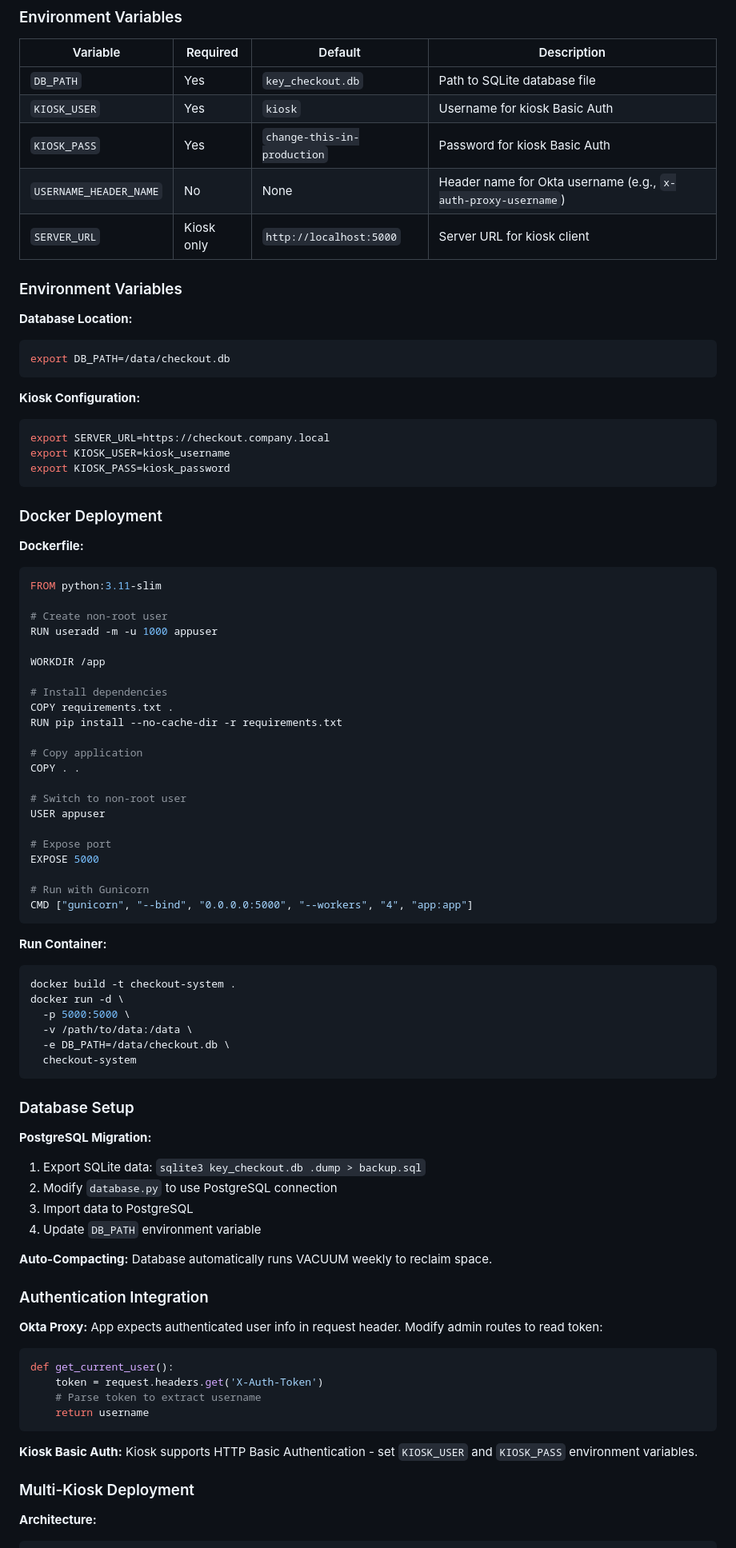
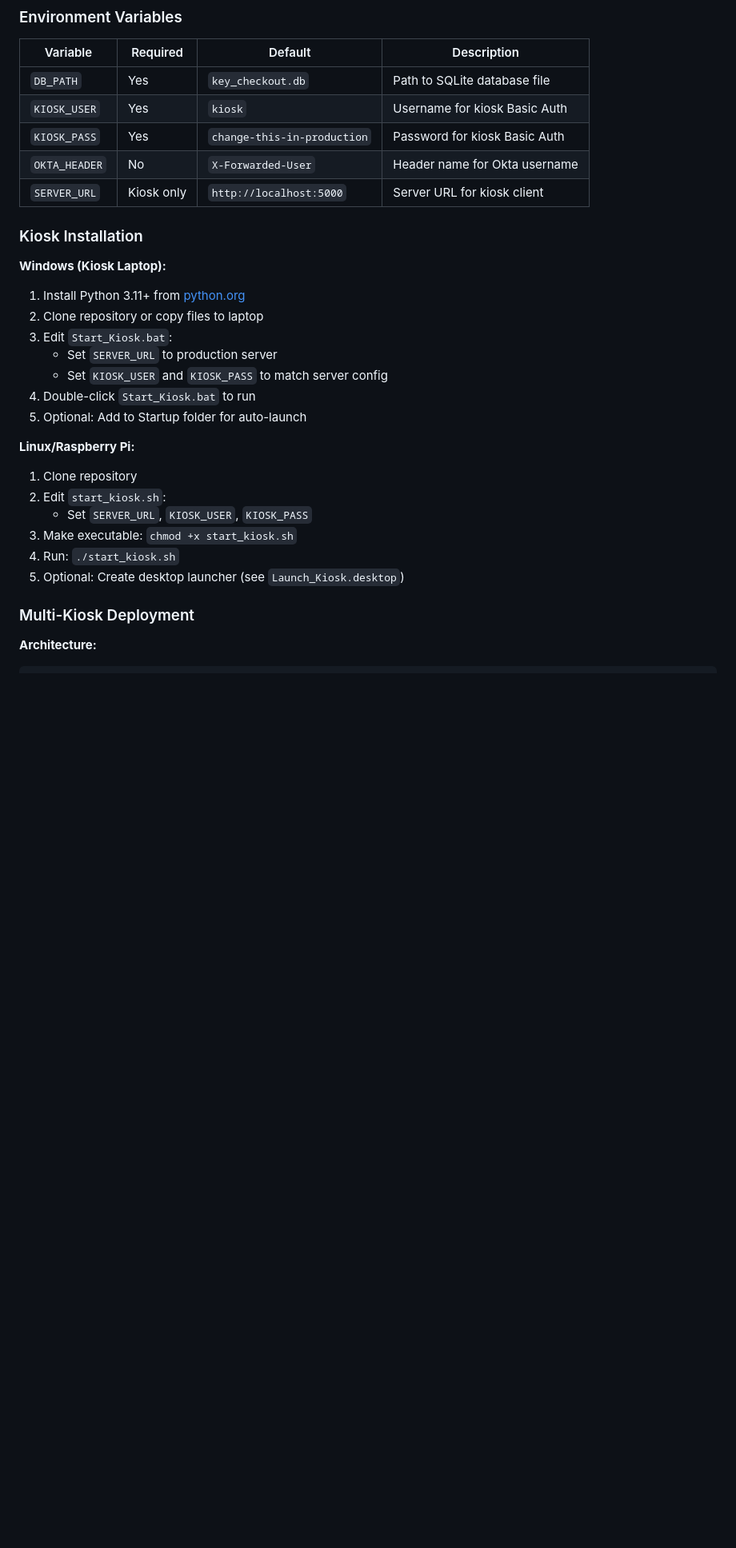
Before and after one commit to sambollman/checkout-system, a Markdown page: README.md, the part around one of its changes. Shown at 80% size. GitHub-like rendering; blank space fills up the shorter version.

````diff
--- a/README.md
+++ b/README.md
@@ -136,86 +191,27 @@ Admins are managed via the web UI - no code changes needed!
 | `DB_PATH` | Yes | `key_checkout.db` | Path to SQLite database file |
 | `KIOSK_USER` | Yes | `kiosk` | Username for kiosk Basic Auth |
 | `KIOSK_PASS` | Yes | `change-this-in-production` | Password for kiosk Basic Auth |
-| `USERNAME_HEADER_NAME` | No | None | Header name for Okta username (e.g., `x-auth-proxy-username`) |
+| `OKTA_HEADER` | No | `X-Forwarded-User` | Header name for Okta username |
 | `SERVER_URL` | Kiosk only | `http://localhost:5000` | Server URL for kiosk client |
 
+### Kiosk Installation
 
-### Environment Variables
+**Windows (Kiosk Laptop):**
+1. Install Python 3.11+ from [python.org](https://www.python.org/downloads/)
+2. Clone repository or copy files to laptop
+3. Edit `Start_Kiosk.bat`:
+   - Set `SERVER_URL` to production server
+   - Set `KIOSK_USER` and `KIOSK_PASS` to match server config
+4. Double-click `Start_Kiosk.bat` to run
+5. Optional: Add to Startup folder for auto-launch
 
-**Database Location:**
-```bash
-export DB_PATH=/data/checkout.db
-```
-
-**Kiosk Configuration:**
-```bash
-export SERVER_URL=https://checkout.company.local
-export KIOSK_USER=kiosk_username
-export KIOSK_PASS=kiosk_password
-```
-
-### Docker Deployment
-
-**Dockerfile:**
-```dockerfile
-FROM python:3.11-slim
-
-# Create non-root user
-RUN useradd -m -u 1000 appuser
-
-WORKDIR /app
-
-# Install dependencies
-COPY requirements.txt .
-RUN pip install --no-cache-dir -r requirements.txt
-
-# Copy application
-COPY . .
-
-# Switch to non-root user
-USER appuser
-
-# Expose port
-EXPOSE 5000
-
-# Run with Gunicorn
-CMD ["gunicorn", "--bind", "0.0.0.0:5000", "--workers", "4", "app:app"]
-```
-
-**Run Container:**
-```bash
-docker build -t checkout-system .
-docker run -d \
-  -p 5000:5000 \
-  -v /path/to/data:/data \
-  -e DB_PATH=/data/checkout.db \
-  checkout-system
-```
-
-### Database Setup
-
-**PostgreSQL Migration:**
-1. Export SQLite data: `sqlite3 key_checkout.db .dump > backup.sql`
-2. Modify `database.py` to use PostgreSQL connection
-3. Import data to PostgreSQL
-4. Update `DB_PATH` environment variable
-
-**Auto-Compacting:**
-Database automatically runs VACUUM weekly to reclaim space.
-
-### Authentication Integration
-
-**Okta Proxy:**
-App expects authenticated user info in request header. Modify admin routes to read token:
-```python
-def get_current_user():
-    token = request.headers.get('X-Auth-Token')
-    # Parse token to extract username
-    return username
-```
-
-**Kiosk Basic Auth:**
-Kiosk supports HTTP Basic Authentication - set `KIOSK_USER` and `KIOSK_PASS` environment variables.
+**Linux/Raspberry Pi:**
+1. Clone repository
+2. Edit `start_kiosk.sh`:
+   - Set `SERVER_URL`, `KIOSK_USER`, `KIOSK_PASS`
+3. Make executable: `chmod +x start_kiosk.sh`
+4. Run: `./start_kiosk.sh`
+5. Optional: Create desktop launcher (see `Launch_Kiosk.desktop`)
 
 ### Multi-Kiosk Deployment
 
````
Also changed, not shown: other parts of README.md (+144 -52 lines).
